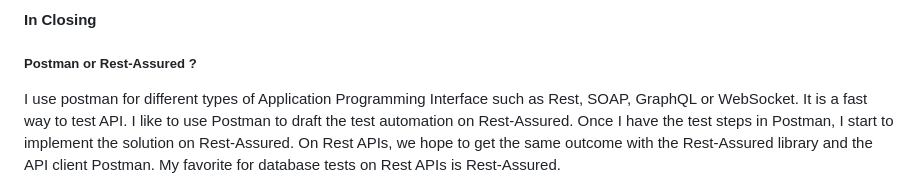
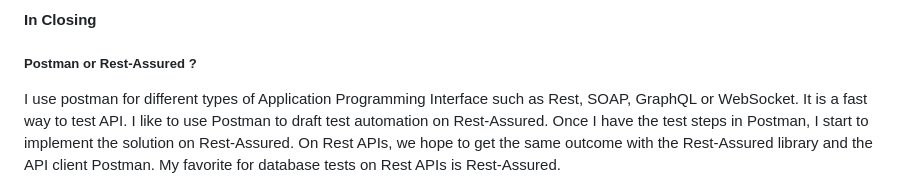
Before and after one commit to AymarN/Java-Automate-API-Testing-with-Rest-Assured, a Markdown page: README.md, the part around the change. GitHub-like rendering.

Commit message:
Update README.md
I updated the last paragraph.

```diff
--- a/README.md
+++ b/README.md
@@ -54,7 +54,7 @@ git clone https://github.com/AymarN/Java-Automate-API-Testing-with-Rest-Assured.
 #### In Closing
 <h5>Postman or Rest-Assured ?</h5>
 I use postman for different types of Application Programming Interface such as Rest, SOAP, GraphQL or WebSocket.
-It is a fast way to test API. I like to use Postman to draft the test automation on Rest-Assured. Once I have the test
+It is a fast way to test API. I like to use Postman to draft test automation on Rest-Assured. Once I have the test
 steps in Postman, I start to implement the solution on Rest-Assured. On Rest APIs, we hope to get the same outcome
 with the Rest-Assured library and the API client Postman.
 My favorite for database tests on Rest APIs is Rest-Assured.
```
